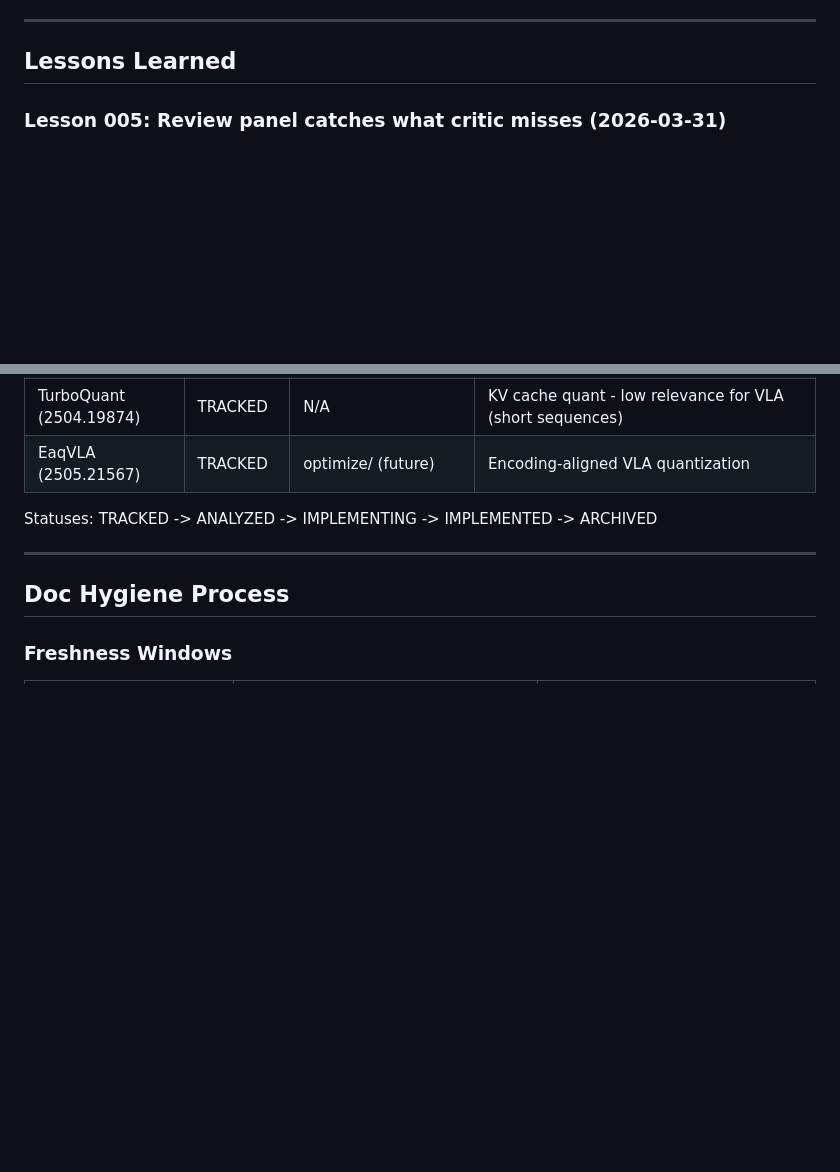
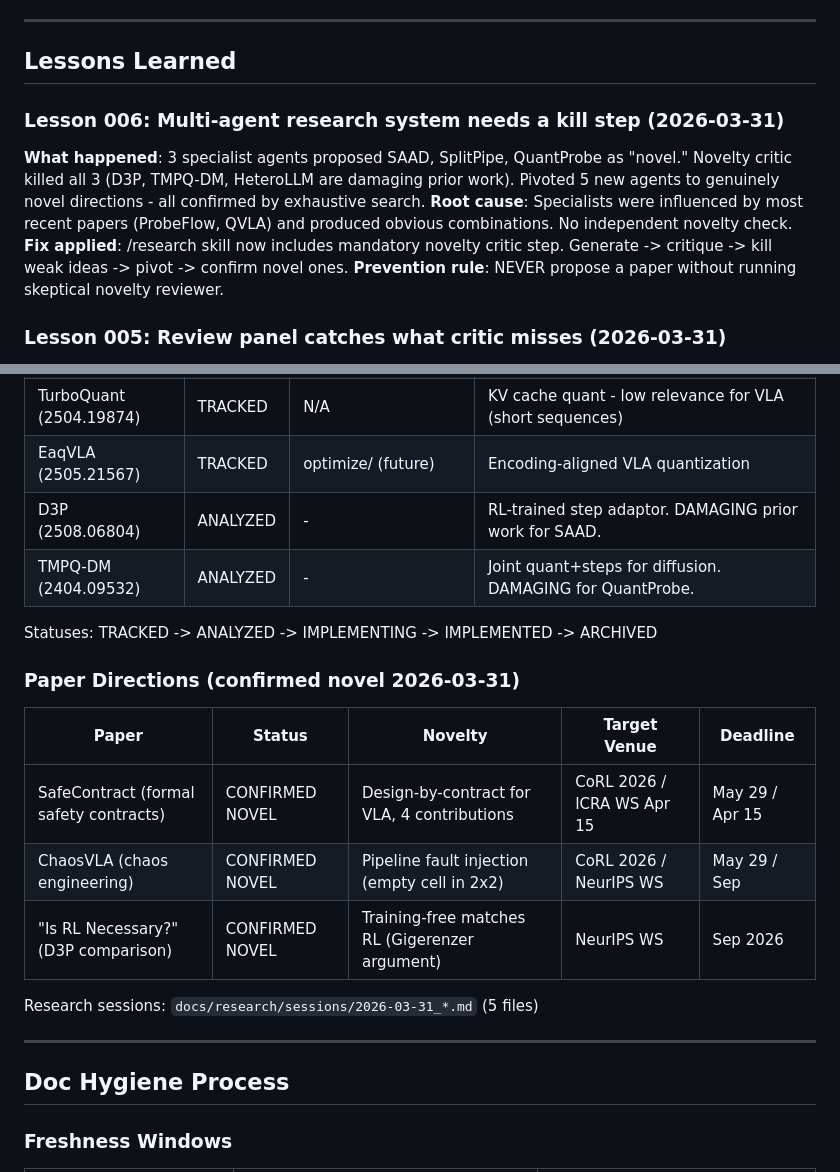
Before and after one commit to krishnam94/vla-edge, a Markdown page: docs/META_ENGINEERING.md, 2 parts joined by grey strips. GitHub-like rendering; blank space fills up the shorter version.

Commit message:
Save full research progress: 6 lessons, paper status table, 3 confirmed-novel directions

```diff
--- a/docs/META_ENGINEERING.md
+++ b/docs/META_ENGINEERING.md
@@ -173,6 +173,16 @@ severity levels (warning vs critical).
 ---
 
 ## Lessons Learned
+
+### Lesson 006: Multi-agent research system needs a kill step (2026-03-31)
+**What happened**: 3 specialist agents proposed SAAD, SplitPipe, QuantProbe as "novel."
+Novelty critic killed all 3 (D3P, TMPQ-DM, HeteroLLM are damaging prior work).
+Pivoted 5 new agents to genuinely novel directions - all confirmed by exhaustive search.
+**Root cause**: Specialists were influenced by most recent papers (ProbeFlow, QVLA)
+and produced obvious combinations. No independent novelty check.
+**Fix applied**: /research skill now includes mandatory novelty critic step.
+Generate -> critique -> kill weak ideas -> pivot -> confirm novel ones.
+**Prevention rule**: NEVER propose a paper without running skeptical novelty reviewer.
 
 ### Lesson 005: Review panel catches what critic misses (2026-03-31)
 **What happened**: End-of-day review panel found 14 issues across 3 personas.
@@ -354,8 +364,20 @@ Full paper database: `~/Desktop/docs/notes/research_vla_edge_papers_2025_2026.md
 | NanoVLA (2510.25122) | TRACKED | - | Vision-language decoupling + dynamic routing |
 | TurboQuant (2504.19874) | TRACKED | N/A | KV cache quant - low relevance for VLA (short sequences) |
 | EaqVLA (2505.21567) | TRACKED | optimize/ (future) | Encoding-aligned VLA quantization |
+| D3P (2508.06804) | ANALYZED | - | RL-trained step adaptor. DAMAGING prior work for SAAD. |
+| TMPQ-DM (2404.09532) | ANALYZED | - | Joint quant+steps for diffusion. DAMAGING for QuantProbe. |
 
 Statuses: TRACKED -> ANALYZED -> IMPLEMENTING -> IMPLEMENTED -> ARCHIVED
+
+### Paper Directions (confirmed novel 2026-03-31)
+
+| Paper | Status | Novelty | Target Venue | Deadline |
+|-------|--------|---------|-------------|----------|
+| SafeContract (formal safety contracts) | CONFIRMED NOVEL | Design-by-contract for VLA, 4 contributions | CoRL 2026 / ICRA WS Apr 15 | May 29 / Apr 15 |
+| ChaosVLA (chaos engineering) | CONFIRMED NOVEL | Pipeline fault injection (empty cell in 2x2) | CoRL 2026 / NeurIPS WS | May 29 / Sep |
+| "Is RL Necessary?" (D3P comparison) | CONFIRMED NOVEL | Training-free matches RL (Gigerenzer argument) | NeurIPS WS | Sep 2026 |
+
+Research sessions: `docs/research/sessions/2026-03-31_*.md` (5 files)
 
 ---
 
```
